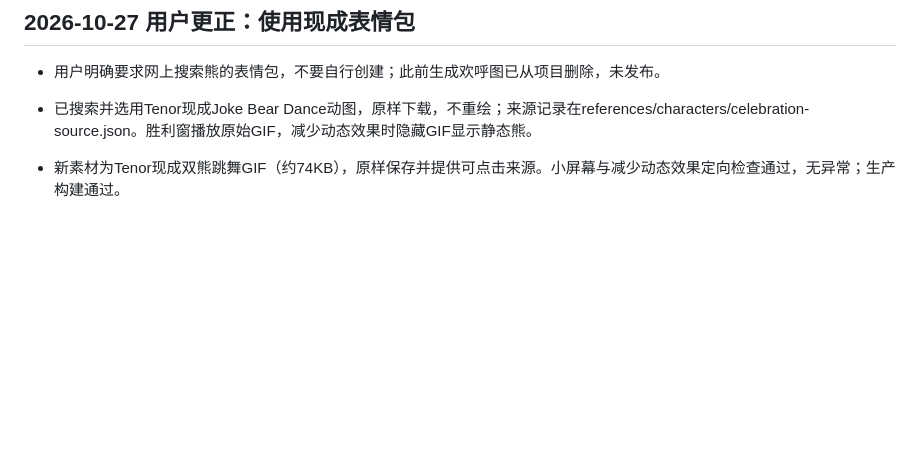
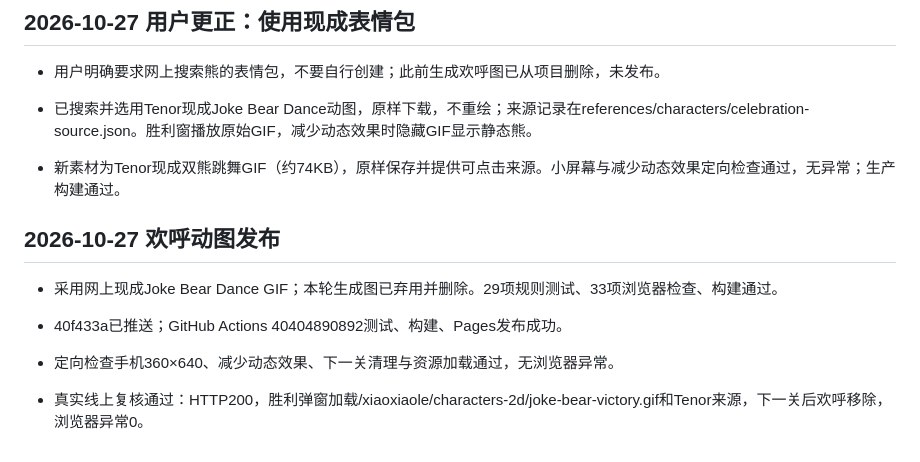
Before and after one commit to Raingor/xiaoxiaole, a Markdown page: progress.md, the part around the change. Drawn GitHub-style; blank space fills up the shorter version.

Commit message:
Record online verification of the sourced victory sticker

```diff
--- a/progress.md
+++ b/progress.md
@@ -106,3 +106,10 @@
 - 已搜索并选用Tenor现成Joke Bear Dance动图，原样下载，不重绘；来源记录在references/characters/celebration-source.json。胜利窗播放原始GIF，减少动态效果时隐藏GIF显示静态熊。
 
 - 新素材为Tenor现成双熊跳舞GIF（约74KB），原样保存并提供可点击来源。小屏幕与减少动态效果定向检查通过，无异常；生产构建通过。
+
+## 2026-10-27 欢呼动图发布
+- 采用网上现成Joke Bear Dance GIF；本轮生成图已弃用并删除。29项规则测试、33项浏览器检查、构建通过。
+- 40f433a已推送；GitHub Actions 40404890892测试、构建、Pages发布成功。
+- 定向检查手机360×640、减少动态效果、下一关清理与资源加载通过，无浏览器异常。
+
+- 真实线上复核通过：HTTP200，胜利弹窗加载/xiaoxiaole/characters-2d/joke-bear-victory.gif和Tenor来源，下一关后欢呼移除，浏览器异常0。
```
Also changed, not shown: findings.md (+2 -0 lines), task_plan.md (+1 -1 lines).
